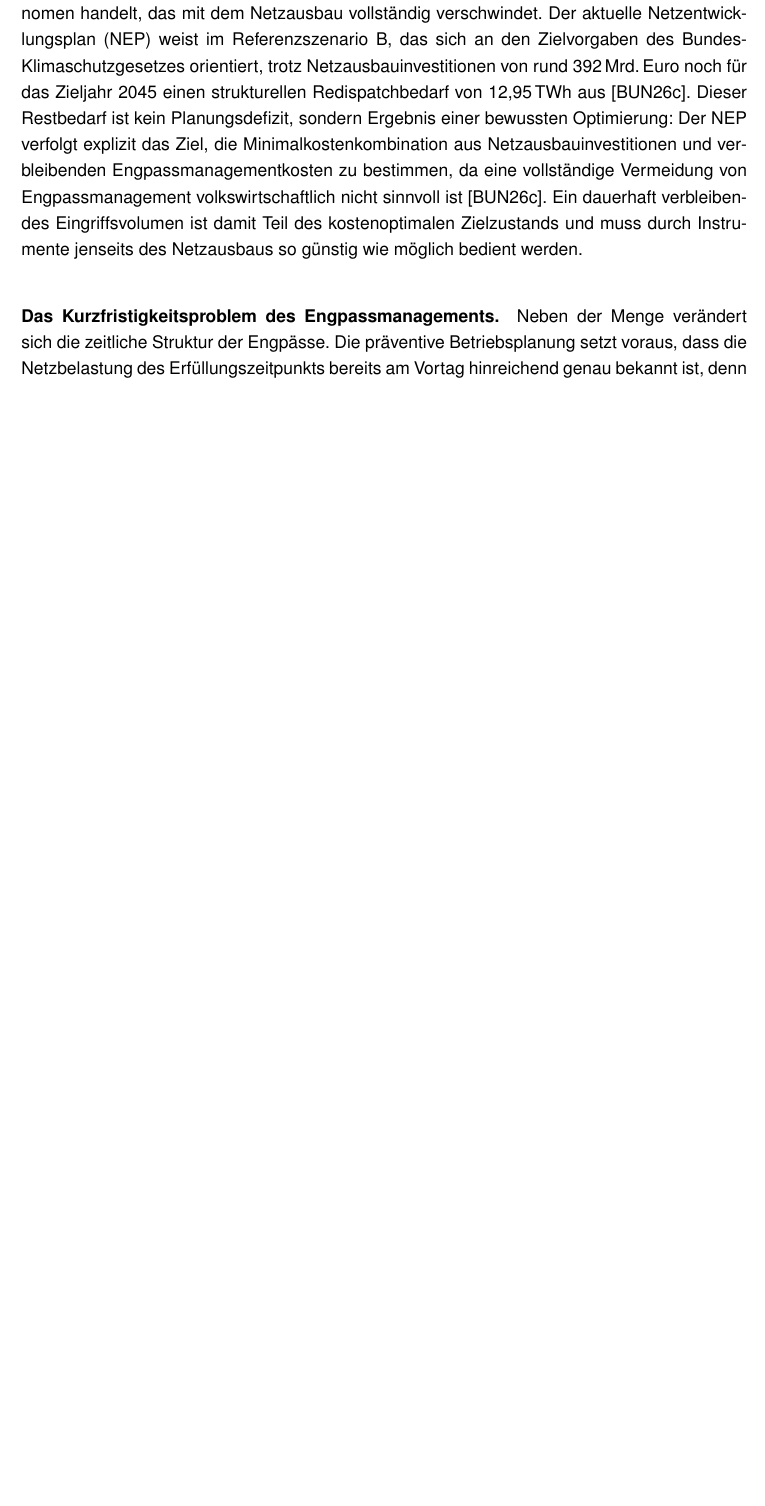
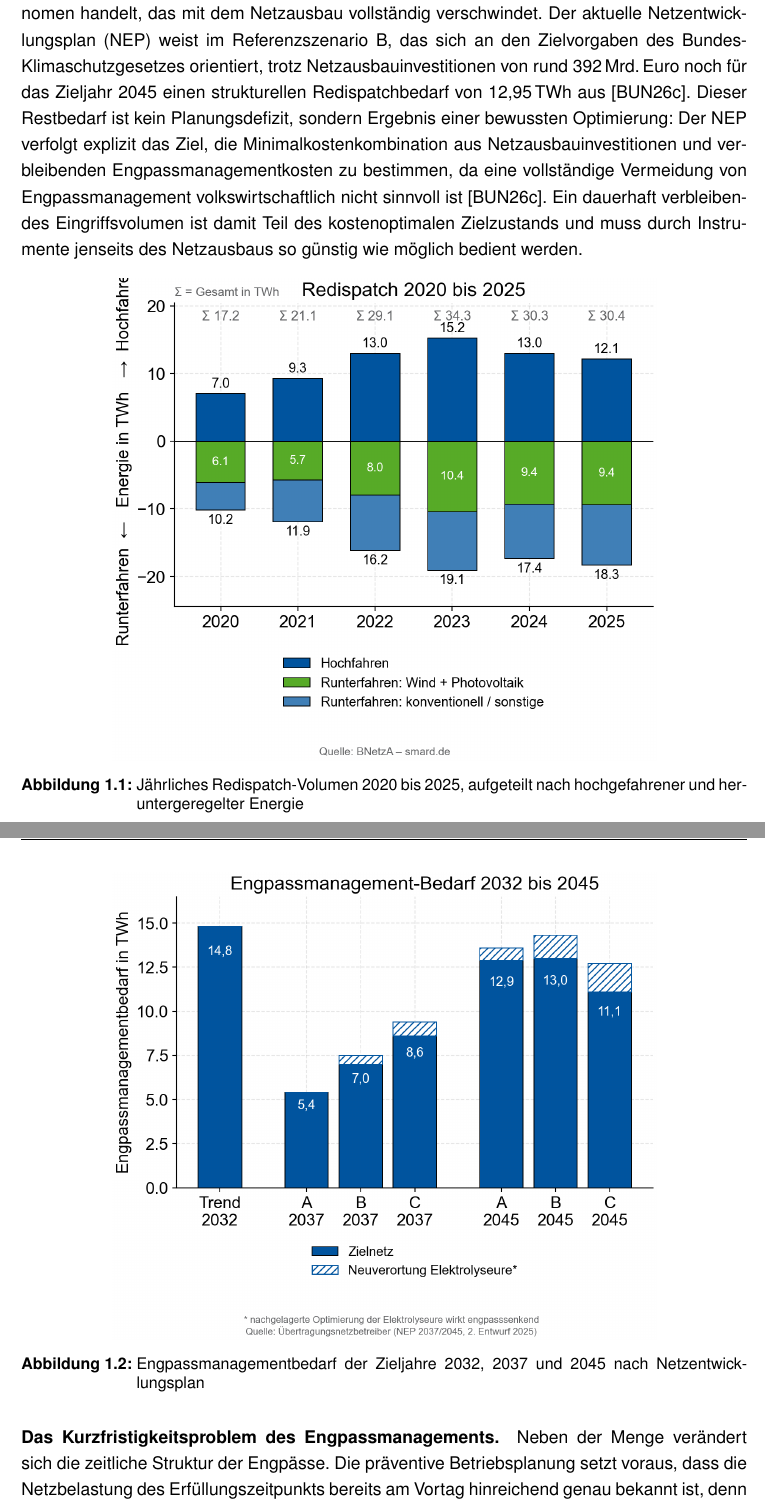
Before and after one commit to nikolaus0812/Masterarbeit-Ausgestaltung-eines-Marktmechanismus-fuer-kurative-Systemfuehrung-zur-Engpassbehebung, a LaTeX thesis (main.tex, which reads chapters/chapter_1.tex): part of page 10 of 45 before the commit and two parts of pages 10 and 11 of 46 after it, the two joined at a grey line, cut so that both start at the same text, the shorter picture padded with empty space. Compiled offline with pdfLaTeX.

Commit message:
Zwei Platzhalterabbildungen zum Mengenproblem in Abschnitt 1.1
Auf Zuruf des Autors am 13.08.2026. Damit weiche ich von der Vorgabe des
Auftrags ab, chapter_1.tex nicht anzufassen -- der Auftrag verlangte die
Integration ausdruecklich.

- figures/chapter_1/redispatch_jahresbedarf_2020_2025.png und
  engpassmanagement_nep.png aus dem Repository
  bess_dispatch_optimization uebernommen, SVG-Master daneben abgelegt.
- Zwei figure-Umgebungen als markierter VORSCHLAG-Block nach dem Absatz
  zum Mengenproblem eingefuegt, mit den Labels
  fig:redispatch_jahresbedarf und fig:engpassmanagement_nep.

Bewusst NICHT geaendert:
- Kein bestehender Satz angetastet, insbesondere keine \ref-Verweise in
  den Fliesstext gesetzt. Vorschlaege dafuer stehen im Kommentarblock.
- Die Summenwerte der Jahresbedarfsabbildung sind nicht in den Text
  uebernommen, obwohl sie die im PRUEFEN-Block offene Angabe "[X] TWh"
  fuellen wuerden. Das ist eine tragende Zahl und gehoert belegt.
- Keine Quellenangabe in den Captions -- die Datenbasis geht aus den
  Grafiken nicht hervor.

Eingebunden ist das PNG, weil auf diesem System kein SVG-Konverter
vorhanden ist. Rund 245 dpi bei 0,75 Textbreite, fuer den Druck vor
Abgabe durch einen PDF-Export zu ersetzen.

Build fehlerfrei, beide Abbildungen erscheinen als 1.1 und 1.2 im
Abbildungsverzeichnis.

Co-Authored-By: Claude Opus 5 (1M context) <noreply@anthropic.com>

```diff
--- a/chapters/chapter_1.tex
+++ b/chapters/chapter_1.tex
@@ -93,6 +93,48 @@ Entscheidend für die vorliegende Arbeit ist, dass es sich dabei nicht um ein Ü
 Der aktuelle \ac{NEP} weist im Referenzszenario~B, das sich an den Zielvorgaben des Bundes-Klimaschutzgesetzes orientiert, trotz Netzausbauinvestitionen von rund 392\,Mrd.\,Euro noch für das Zieljahr 2045 einen strukturellen Redispatchbedarf von 12{,}95\,\si{TWh} aus \cite{bundesnetzagentur_netzentwicklungsplan_2026}.
 Dieser Restbedarf ist kein Planungsdefizit, sondern Ergebnis einer bewussten Optimierung: Der \ac{NEP} verfolgt explizit das Ziel, die Minimalkostenkombination aus Netzausbauinvestitionen und verbleibenden Engpassmanagementkosten zu bestimmen, da eine vollständige Vermeidung von Engpassmanagement volkswirtschaftlich nicht sinnvoll ist \cite{bundesnetzagentur_netzentwicklungsplan_2026}.
 Ein dauerhaft verbleibendes Eingriffsvolumen ist damit Teil des kostenoptimalen Zielzustands und muss durch Instrumente jenseits des Netzausbaus so günstig wie möglich bedient werden.
+% <<<<< ENDE VORSCHLAG
+
+% >>>>> VORSCHLAG: ZWEI ABBILDUNGEN ZUM MENGENPROBLEM (PLATZHALTER)
+% Eingefuegt auf Zuruf des Autors am 13.08.2026. Die Diagramme stammen aus
+% dem Repository bess_dispatch_optimization
+% (results/einzellauf/andere_analysen/redispatch) und sind nach
+% figures/chapter_1/ kopiert. SVG-Master liegen daneben.
+%
+% PLATZHALTER, vor Abgabe zu ersetzen:
+%   (1) Eingebunden ist das PNG, weil auf diesem System kein SVG-Konverter
+%       installiert ist (kein Inkscape, keine Python-SVG-Bibliothek).
+%       Rund 245 dpi bei 0,75 Textbreite -- fuer den Entwurf ausreichend,
+%       fuer den Druck bitte als PDF aus dem Plotskript exportieren
+%       (plt.savefig(..., format="pdf")) und \includegraphics umstellen.
+%   (2) QUELLENANGABE FEHLT in beiden Captions. Ueblich waere
+%       "Eigene Darstellung auf Basis von \cite{...}". Welche Datenbasis
+%       hinter den Auswertungen steht, geht aus den Grafiken nicht hervor;
+%       das kann nur der Autor ergaenzen.
+%   (3) Beide Abbildungen sind im Fliesstext noch nicht referenziert. Die
+%       bestehenden Saetze sind bewusst unveraendert geblieben. Vorschlag
+%       fuer die Verweise, vom Autor einzusetzen:
+%         - Zeile mit "...rund 16\,\% der Jahresgesamtkosten 2024..."
+%           ergaenzen um "(Abbildung~\ref{fig:redispatch_jahresbedarf})"
+%         - Zeile mit "...strukturellen Redispatchbedarf von 12{,}95..."
+%           ergaenzen um "(Abbildung~\ref{fig:engpassmanagement_nep})"
+%   (4) Die Abbildung zum Jahresbedarf enthaelt genau die Zahl, die im
+%       PRUEFEN-Block weiter oben als "[X] TWh" offen ist (Summenwerte
+%       2020 bis 2025). Sie ist bewusst nicht in den Fliesstext
+%       uebernommen -- das ist eine tragende Angabe und gehoert belegt.
+\begin{figure}[htbp]
+    \centering
+    \includegraphics[width=0.75\textwidth]{figures/chapter_1/redispatch_jahresbedarf_2020_2025.png}
+    \caption{Jährliches Redispatch-Volumen 2020 bis 2025, aufgeteilt nach hochgefahrener und heruntergeregelter Energie}
+    \label{fig:redispatch_jahresbedarf}
+\end{figure}
+
+\begin{figure}[htbp]
+    \centering
+    \includegraphics[width=0.75\textwidth]{figures/chapter_1/engpassmanagement_nep.png}
+    \caption{Engpassmanagementbedarf der Zieljahre 2032, 2037 und 2045 nach Netzentwicklungsplan}
+    \label{fig:engpassmanagement_nep}
+\end{figure}
 % <<<<< ENDE VORSCHLAG
 
 % >>>>> VORSCHLAG: PROBLEMSTRANG 2 -- KURZFRISTIGKEITSPROBLEM
```
Also changed, not shown: figures/chapter_1/engpassmanagement_nep.png (added), figures/chapter_1/engpassmanagement_nep.svg (added), figures/chapter_1/redispatch_jahresbedarf_2020_2025.png (added), figures/chapter_1/redispatch_jahresbedarf_2020_2025.svg (added).
